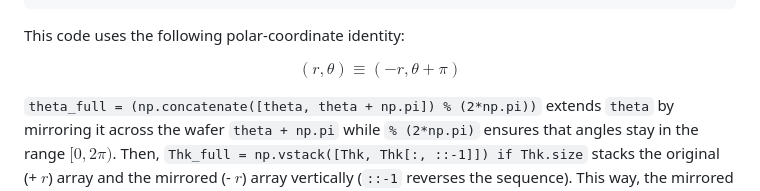
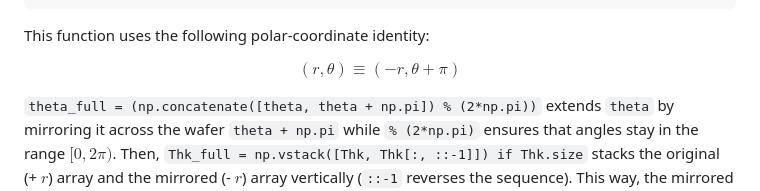
Before and after one commit to kaiougw/SBW-removal-profile, a Markdown page: README.md, the part around the change. Drawn GitHub-style.

````diff
--- a/README.md
+++ b/README.md
@@ -205,7 +205,7 @@ def build_SlotCache(wafer_dict) -> SlotCache:
     )
 ```
 
-This code uses the following polar-coordinate identity:
+This function uses the following polar-coordinate identity:
 
 $$
 (r, \theta)\equiv(-r, \theta+\pi)
````
